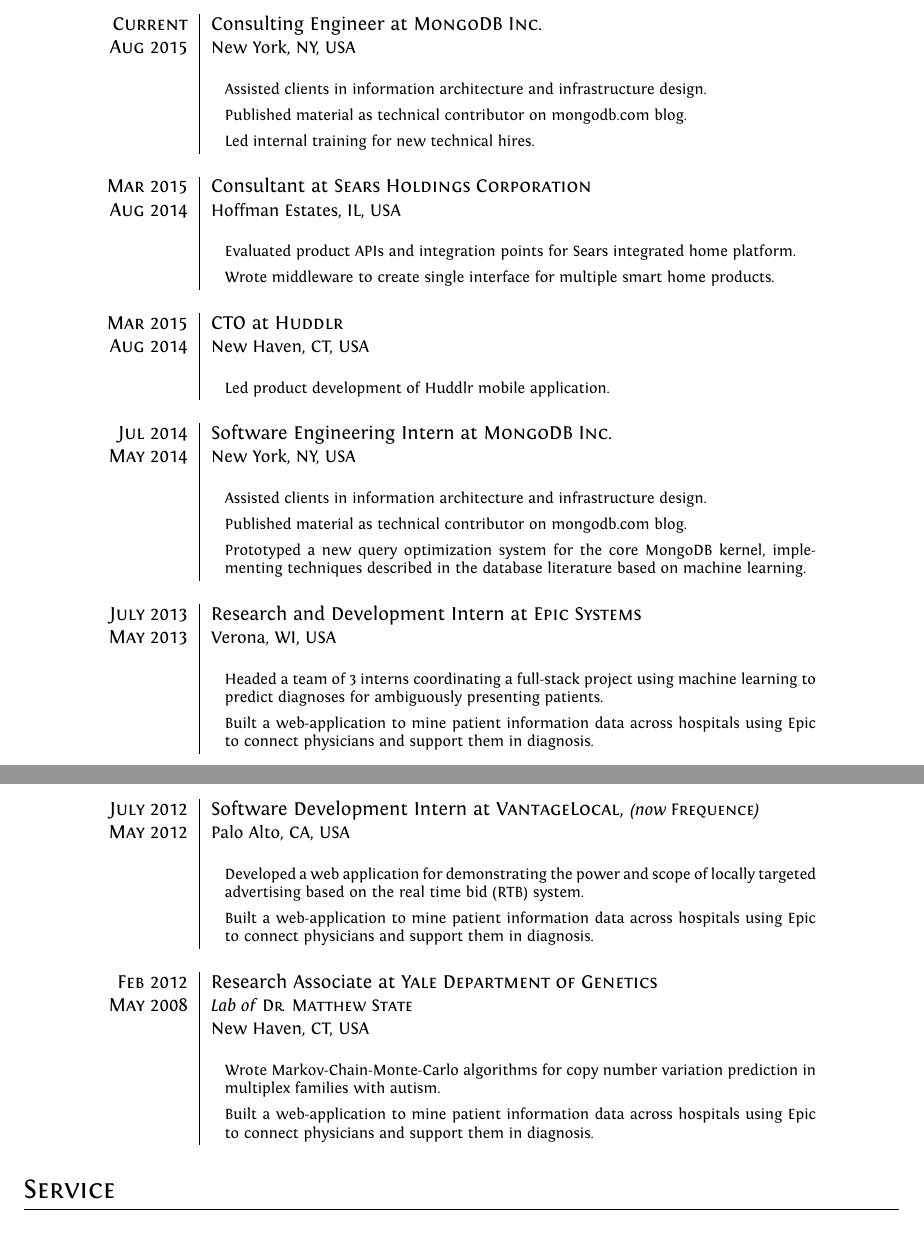
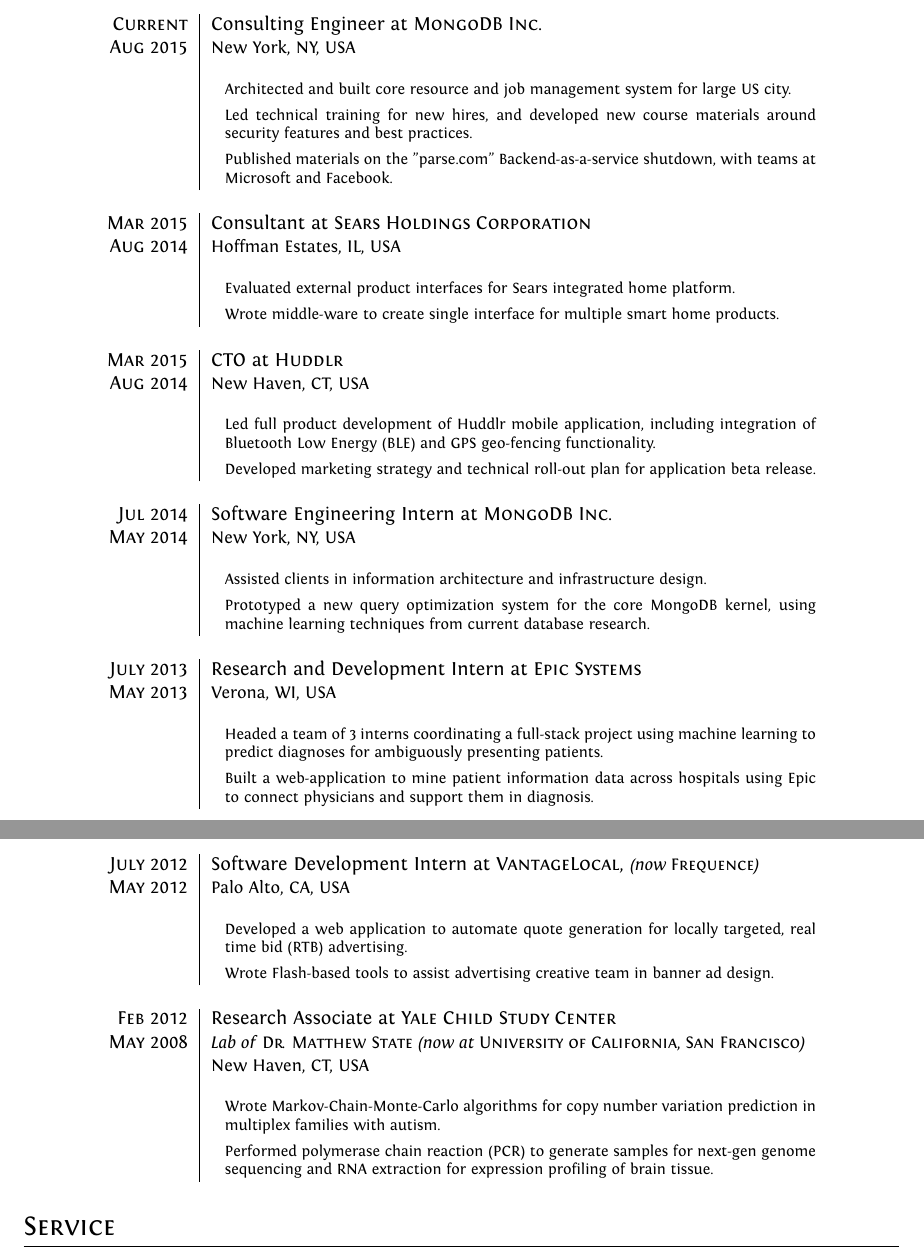
Before and after one commit to rahuldhodapkar/curriculum-vitae, a LaTeX CV (cv/cv.tex): two parts of pages 1 and 2 of 3, joined at a grey line, cut so that both start at the same text. Compiled offline with XeLaTeX.

Commit message:
update descriptions for jobs in CV

```diff
--- a/cv/cv.tex
+++ b/cv/cv.tex
@@ -14,6 +14,7 @@
 \usepackage{enumitem}           % to change itemize margins
 \setlist[itemize]{leftmargin=0.25cm}
 \usepackage{longtable}			 % for multipage tables
+\usepackage[none]{hyphenat} % prevent all hypenation
 
 %Setup hyperref package, and colours for links
 \usepackage{hyperref}
@@ -38,9 +39,6 @@
 \titlespacing{\section}{0pt}{3pt}{3pt}
 %Tweak a bit the top margin
 %\addtolength{\voffset}{-1.3cm}
-
-%Italian hyphenation for the word: ''corporations''
-\hyphenation{im-pre-se}
 
 %-------------WATERMARK TEST [**not part of a CV**]---------------
 \usepackage[absolute]{textpos}
@@ -106,13 +104,17 @@
  \nopagebreak & \footnotesize{
 	\begin{itemize}
 		\item[]{
-			Assisted clients in information architecture and infrastructure design.
+			Architected and built core resource
+			and job management system for large US city.
 		}
 		\item[]{
-			Published material as technical contributor on mongodb.com blog.
+			Led technical training for new hires, and developed new
+			course materials around security features and best
+			practices.
 		}
 		\item[]{
-			Led internal training for new technical hires.
+			Published materials on the "parse.com" Backend-as-a-service
+			shutdown, with teams at Microsoft and Facebook.
 		}
 	\end{itemize}
    }\\
@@ -122,10 +124,10 @@
  \nopagebreak & \footnotesize{
 	\begin{itemize}
 		\item[]{
-			Evaluated product APIs and integration points for Sears integrated home platform.
+			Evaluated external product interfaces for Sears integrated home platform.
 		}
 		\item[]{
-			Wrote middleware to create single interface for multiple smart home products.
+			Wrote middle-ware to create single interface for multiple smart home products.
 		}
 	\end{itemize}
    }\\
@@ -135,7 +137,12 @@
  \nopagebreak & \footnotesize{
 	\begin{itemize}
 		\item[]{
-			Led product development of Huddlr mobile application.
+			Led full product development of Huddlr mobile application, including
+			integration of Bluetooth Low Energy (BLE) and GPS geo-fencing functionality.
+		}
+		\item[]{
+			Developed marketing strategy and technical roll-out plan for application
+			beta release.
 		}
 	\end{itemize}
    }\\
@@ -148,12 +155,8 @@
 			Assisted clients in information architecture and infrastructure design.
 		}
 		\item[]{
-			Published material as technical contributor on mongodb.com blog.
-		}
-		\item[]{
 			Prototyped a new query optimization system for the core MongoDB kernel,
-			implementing techniques described in the database literature based on
-			machine learning.
+			using machine learning techniques from current database research.
 		}
 	\end{itemize}
    }\\
@@ -178,18 +181,18 @@
  \nopagebreak & \footnotesize{
 	\begin{itemize}
 		\item[]{
-			Developed a web application for demonstrating the power and scope of
-			locally targeted advertising based on the real time bid (RTB) system.
+			Developed a web application to automate quote generation for
+			locally targeted, real time bid (RTB) advertising.
 		}
 		\item[]{
-			Built a web-application to mine patient information data across hospitals
-			using Epic to connect physicians and support them in diagnosis.
+			Wrote Flash-based tools to assist advertising creative team
+			in banner ad design.
 		}
 	\end{itemize}
    }\\
  \multicolumn{2}{c}{} \\
- \nopagebreak \textsc{Feb 2012} & Research Associate at \textsc{Yale Department of Genetics} \\
- \nopagebreak \textsc{May 2008} & \small\emph{Lab of \textsc{Dr. Matthew State}} \\
+ \nopagebreak \textsc{Feb 2012} & Research Associate at \textsc{Yale Child Study Center} \\
+ \nopagebreak \textsc{May 2008} & \small\emph{Lab of \textsc{Dr. Matthew State} (now at \textsc{University of California, San Francisco})} \\
  \nopagebreak & \small{New Haven, CT, USA} \\
  \nopagebreak & \footnotesize{
 	\begin{itemize}
@@ -198,8 +201,9 @@
 			in multiplex families with autism.
 		}
 		\item[]{
-			Built a web-application to mine patient information data across hospitals
-			using Epic to connect physicians and support them in diagnosis.
+			Performed polymerase chain reaction (PCR) to generate samples for next-gen
+			genome sequencing and RNA extraction for expression profiling of
+			brain tissue.
 		}
 	\end{itemize}
    }\\
```
Also changed, not shown: cv/cv.pdf.
